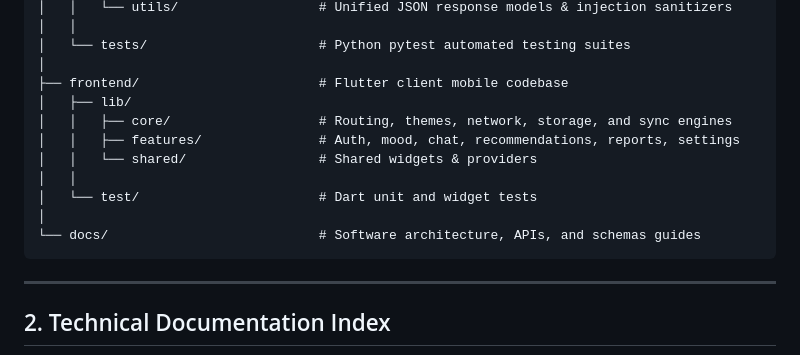
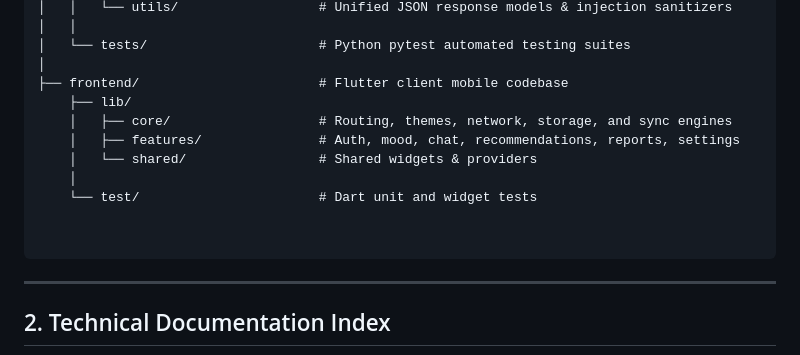
Before and after one commit to YuvinChandula/AI-Mental-Wellness-Companion-for-IT-Professional, a Markdown page: README.md, the part around the change. Drawn GitHub-style.

Commit message:
Fix formatting in README for frontend section

````diff
--- a/README.md
+++ b/README.md
@@ -21,14 +21,14 @@ MindSync AI/
 │   └── tests/                      # Python pytest automated testing suites
 │
 ├── frontend/                       # Flutter client mobile codebase
-│   ├── lib/
-│   │   ├── core/                   # Routing, themes, network, storage, and sync engines
-│   │   ├── features/               # Auth, mood, chat, recommendations, reports, settings
-│   │   └── shared/                 # Shared widgets & providers
-│   │
-│   └── test/                       # Dart unit and widget tests
-│
-└── docs/                           # Software architecture, APIs, and schemas guides
+    ├── lib/
+    │   ├── core/                   # Routing, themes, network, storage, and sync engines
+    │   ├── features/               # Auth, mood, chat, recommendations, reports, settings
+    │   └── shared/                 # Shared widgets & providers
+    │
+    └── test/                       # Dart unit and widget tests
+
+
 ```
 
 ---
````
